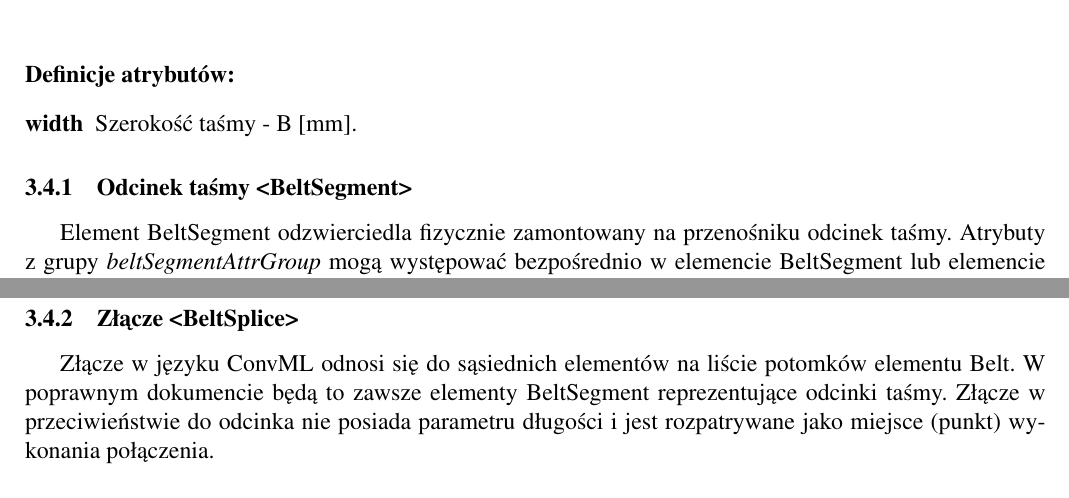
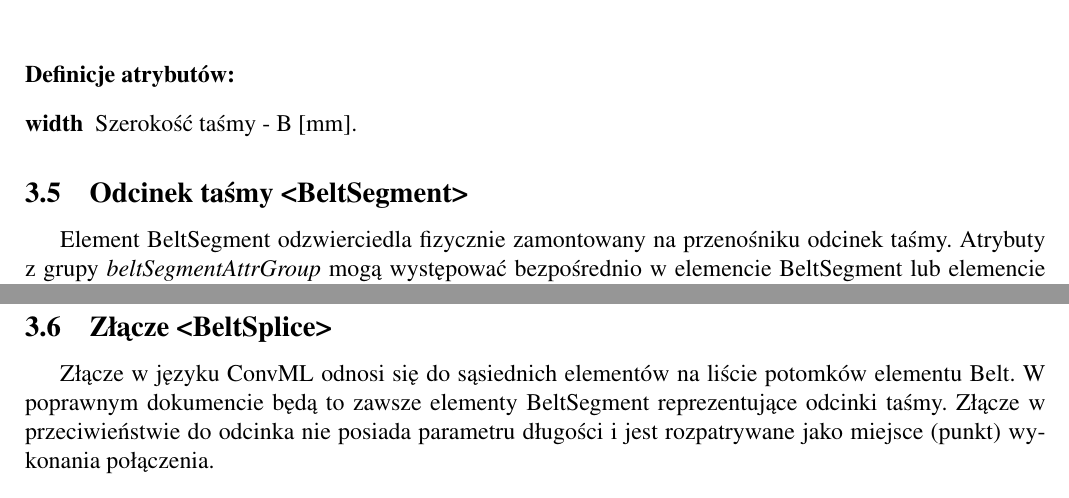
Before and after one commit to kacprzak/ConvML, a LaTeX paper (doc/convml.tex): two parts of pages 5 and 7 of 7, joined at a grey line, cut so that both start at the same text. Compiled offline with pdfLaTeX.

Commit message:
spłaszczenie dokumentu

```diff
--- a/doc/convml.tex
+++ b/doc/convml.tex
@@ -215,7 +215,7 @@ złącze i jeden odcinek.
 \item[width] Szerokość taśmy - B [mm].
 \end{description}
 
-\subsubsection{Odcinek taśmy <BeltSegment>}
+\subsection{Odcinek taśmy <BeltSegment>}
 Element BeltSegment odzwierciedla fizycznie zamontowany na przenośniku odcinek
 taśmy.  Atrybuty z grupy \emph{beltSegmentAttrGroup} mogą występować
 bezpośrednio w elemencie BeltSegment lub elemencie BeltSegmentType do którego
@@ -251,7 +251,7 @@ występować tylko w elemencie BeltSegment.
 \item[certificate] Numer atestu
 \end{description}
 
-\subsubsection{Złącze <BeltSplice>}
+\subsection{Złącze <BeltSplice>}
 Złącze w języku ConvML odnosi się do sąsiednich elementów na liście potomków
 elementu Belt. W poprawnym dokumencie będą to zawsze elementy BeltSegment
 reprezentujące odcinki taśmy. Złącze w przeciwieństwie do odcinka nie posiada
```
